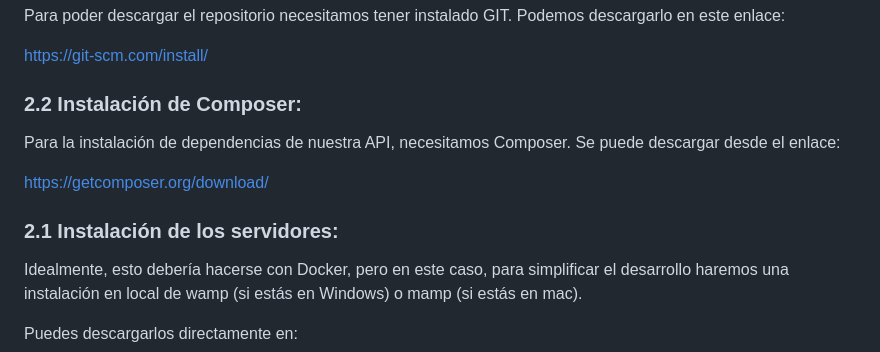
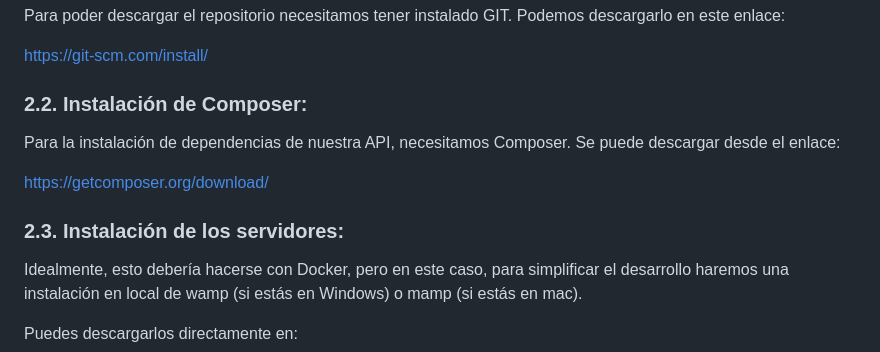
Before and after one commit to JuanRodriguez91/agenda-telefonica, a Markdown page: README.md, the part around the change. GitHub-like rendering.

Commit message:
More changes README

```diff
--- a/README.md
+++ b/README.md
@@ -29,14 +29,14 @@ Para poder descargar el repositorio necesitamos tener instalado GIT. Podemos des
 
 https://git-scm.com/install/
 
-### 2.2 Instalación de Composer:
+### 2.2. Instalación de Composer:
 
 Para la instalación de dependencias de nuestra API, necesitamos Composer. Se puede descargar desde el enlace:
 
 https://getcomposer.org/download/
 
 
-### 2.1 Instalación de los servidores:
+### 2.3. Instalación de los servidores:
 
 Idealmente, esto debería hacerse con Docker, pero en este caso, para simplificar el desarrollo haremos una instalación en local de wamp (si estás en Windows) o mamp (si estás en mac).
 
```
